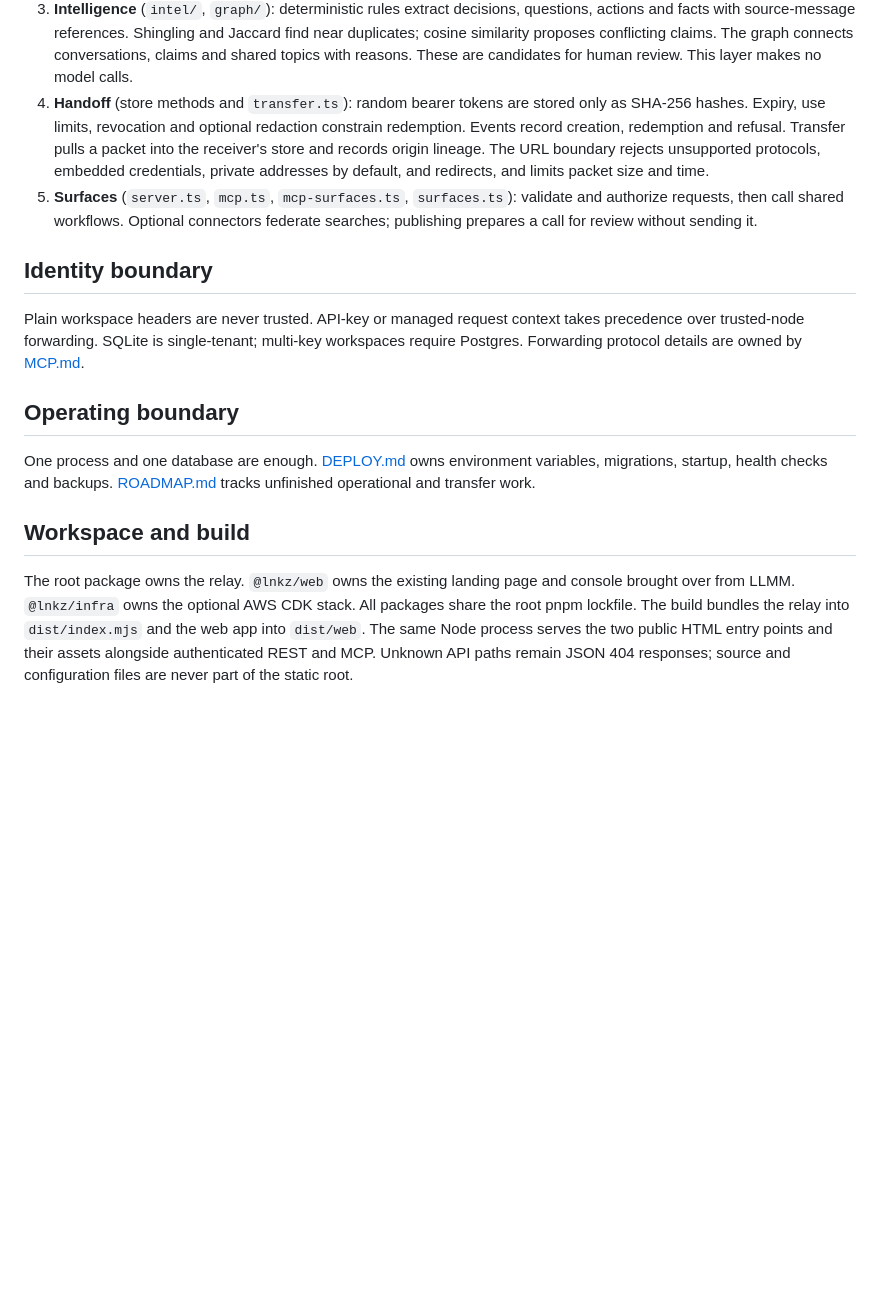
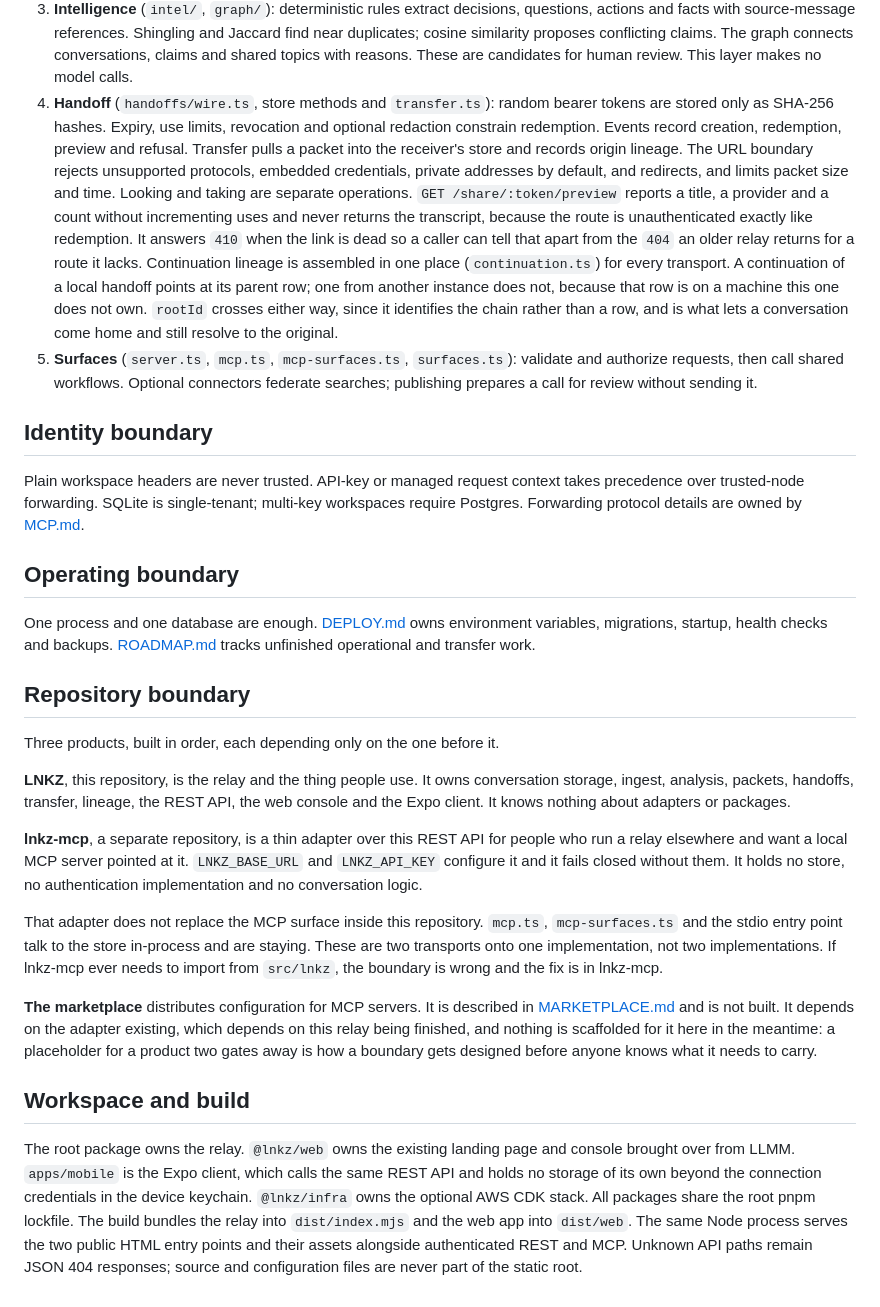
Before and after one commit to nsirivolu27/LNKZ, a Markdown page: ARCHITECTURE.md, the part around the change. Rendered like a GitHub page; blank space fills up the shorter version.

```diff
--- a/ARCHITECTURE.md
+++ b/ARCHITECTURE.md
@@ -20,12 +20,24 @@ Streamable HTTP MCP call the same workflow and storage code. The web client in
    Jaccard find near duplicates; cosine similarity proposes conflicting claims.
    The graph connects conversations, claims and shared topics with reasons.
    These are candidates for human review. This layer makes no model calls.
-4. **Handoff** (store methods and `transfer.ts`): random bearer tokens are stored
-   only as SHA-256 hashes. Expiry, use limits, revocation and optional redaction
-   constrain redemption. Events record creation, redemption and refusal.
-   Transfer pulls a packet into the receiver's store and records origin lineage.
-   The URL boundary rejects unsupported protocols, embedded credentials,
-   private addresses by default, and redirects, and limits packet size and time.
+4. **Handoff** (`handoffs/wire.ts`, store methods and `transfer.ts`): random
+   bearer tokens are stored only as SHA-256 hashes. Expiry, use limits,
+   revocation and optional redaction constrain redemption. Events record
+   creation, redemption, preview and refusal. Transfer pulls a packet into the
+   receiver's store and records origin lineage. The URL boundary rejects
+   unsupported protocols, embedded credentials, private addresses by default,
+   and redirects, and limits packet size and time.
+   Looking and taking are separate operations. `GET /share/:token/preview`
+   reports a title, a provider and a count without incrementing uses and never
+   returns the transcript, because the route is unauthenticated exactly like
+   redemption. It answers `410` when the link is dead so a caller can tell that
+   apart from the `404` an older relay returns for a route it lacks.
+   Continuation lineage is assembled in one place (`continuation.ts`) for every
+   transport. A continuation of a local handoff points at its parent row; one
+   from another instance does not, because that row is on a machine this one
+   does not own. `rootId` crosses either way, since it identifies the chain
+   rather than a row, and is what lets a conversation come home and still
+   resolve to the original.
 5. **Surfaces** (`server.ts`, `mcp.ts`, `mcp-surfaces.ts`, `surfaces.ts`): validate
    and authorize requests, then call shared workflows. Optional connectors
    federate searches; publishing prepares a call for review without sending it.
@@ -43,10 +55,40 @@ One process and one database are enough. [DEPLOY.md](DEPLOY.md) owns environment
 variables, migrations, startup, health checks and backups. [ROADMAP.md](ROADMAP.md)
 tracks unfinished operational and transfer work.
 
+## Repository boundary
+
+Three products, built in order, each depending only on the one before it.
+
+**LNKZ**, this repository, is the relay and the thing people use. It owns
+conversation storage, ingest, analysis, packets, handoffs, transfer, lineage,
+the REST API, the web console and the Expo client. It knows nothing about
+adapters or packages.
+
+**lnkz-mcp**, a separate repository, is a thin adapter over this REST API for
+people who run a relay elsewhere and want a local MCP server pointed at it.
+`LNKZ_BASE_URL` and `LNKZ_API_KEY` configure it and it fails closed without
+them. It holds no store, no authentication implementation and no conversation
+logic.
+
+That adapter does not replace the MCP surface inside this repository.
+`mcp.ts`, `mcp-surfaces.ts` and the stdio entry point talk to the store
+in-process and are staying. These are two transports onto one implementation,
+not two implementations. If lnkz-mcp ever needs to import from `src/lnkz`, the
+boundary is wrong and the fix is in lnkz-mcp.
+
+**The marketplace** distributes configuration for MCP servers. It is described
+in [MARKETPLACE.md](MARKETPLACE.md) and is not built. It depends on the adapter
+existing, which depends on this relay being finished, and nothing is scaffolded
+for it here in the meantime: a placeholder for a product two gates away is how
+a boundary gets designed before anyone knows what it needs to carry.
+
 ## Workspace and build
 
 The root package owns the relay. `@lnkz/web` owns the existing landing page and
-console brought over from LLMM. `@lnkz/infra` owns the optional AWS CDK stack.
+console brought over from LLMM. `apps/mobile` is the Expo client, which calls
+the same REST API and holds no storage of its own beyond the connection
+credentials in the device keychain. `@lnkz/infra` owns the optional AWS CDK
+stack.
 All packages share the root pnpm lockfile. The build bundles the relay into
 `dist/index.mjs` and the web app into `dist/web`. The same Node process serves
 the two public HTML entry points and their assets alongside authenticated REST
```
Also changed, not shown: MARKETPLACE.md (added, +88 -0 lines), ROADMAP.md (+31 -2 lines).
